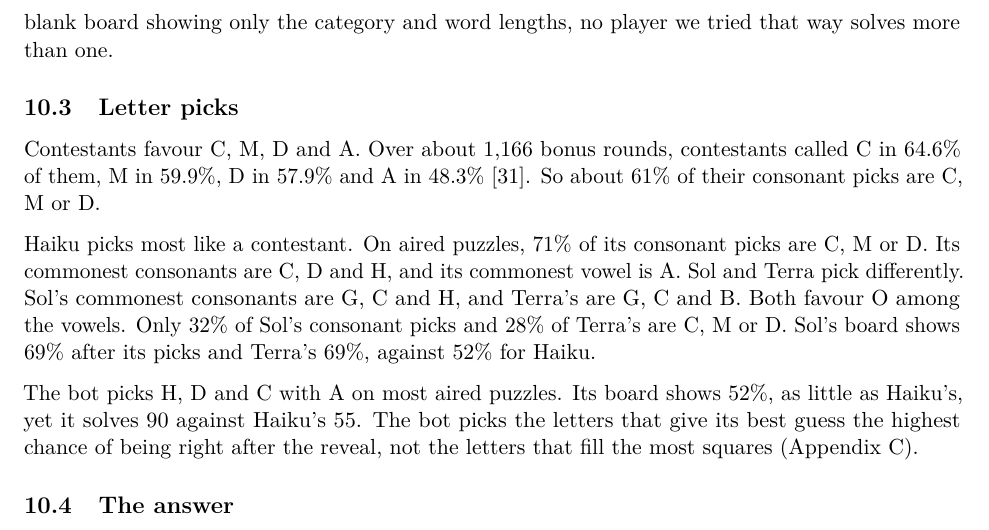
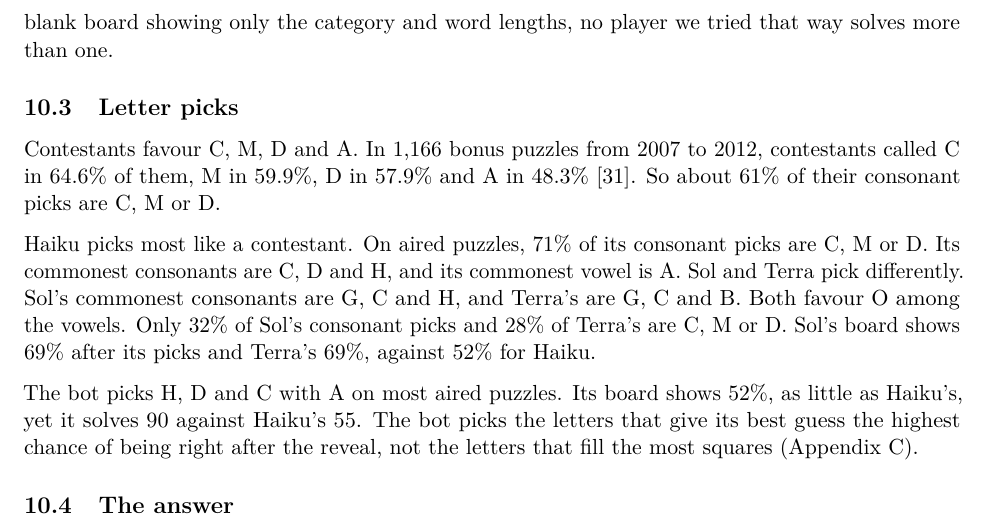
Before and after one commit to isun3071/rstlne, a LaTeX paper (paper/main.tex, which reads paper/sections/09-contestants.tex): part of page 18 of 30, cut so that both start at the same text. Compiled offline with pdfLaTeX.

Commit message:
Contestants section: Spaniel (2013) counted 1,166 bonus puzzles from 2007 to 2012, checked against the post
Co-Authored-By: Claude Opus 5.5 <noreply@anthropic.com>

```diff
--- a/paper/sections/09-contestants.tex
+++ b/paper/sections/09-contestants.tex
@@ -40,7 +40,7 @@ The strongest models come close. On the contestants' boards, Terra solves \Blatt
 
 \subsection{Letter picks}
 
-Contestants favour C, M, D and A. Over about 1,166 bonus rounds, contestants called C in 64.6\% of them, M in 59.9\%, D in 57.9\% and A in 48.3\% \citep{spaniel2013}. So about 61\% of their consonant picks are C, M or D.
+Contestants favour C, M, D and A. In 1,166 bonus puzzles from 2007 to 2012, contestants called C in 64.6\% of them, M in 59.9\%, D in 57.9\% and A in 48.3\% \citep{spaniel2013}. So about 61\% of their consonant picks are C, M or D.
 
 Haiku picks most like a contestant. On aired puzzles, \AiredBonusHaikuFavourites{} of its consonant picks are C, M or D. Its commonest consonants are \AiredBonusHaikuPicks, and its commonest vowel is \AiredBonusHaikuVowel. Sol and Terra pick differently. Sol's commonest consonants are \AiredBonusSolPicks, and Terra's are \AiredBonusTerraPicks. Both favour \AiredBonusSolVowel{} among the vowels. Only \AiredBonusSolFavourites{} of Sol's consonant picks and \AiredBonusTerraFavourites{} of Terra's are C, M or D. Sol's board shows \AiredBonusSolShown{} after its picks and Terra's \AiredBonusTerraShown, against \AiredBonusHaikuShown{} for Haiku.
 
```
